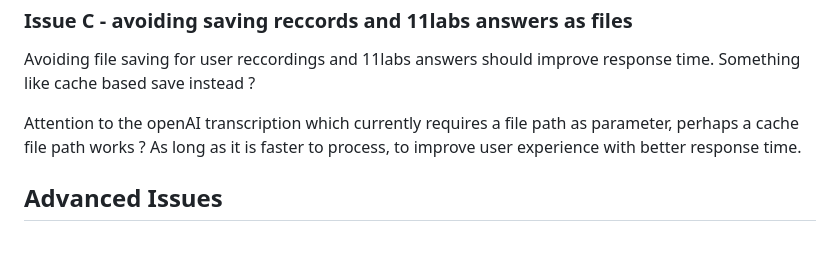
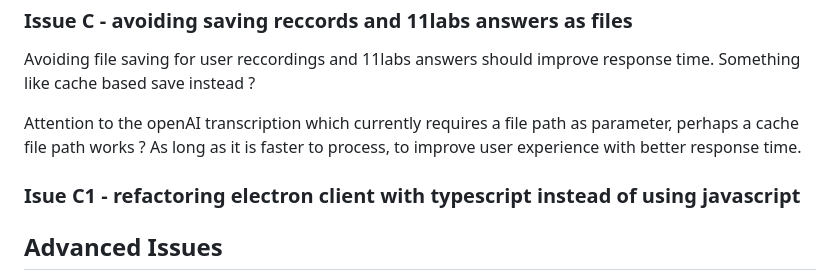
Before and after one commit to MaloLM/vocal-assistant-amadeus-prototype, a Markdown page: ISSUES_GUIDE.md, the part around the change. Drawn GitHub-style; blank space fills up the shorter version.

Commit message:
adding medium issue C1

```diff
--- a/ISSUES_GUIDE.md
+++ b/ISSUES_GUIDE.md
@@ -42,6 +42,8 @@ Avoiding file saving for user reccordings and 11labs answers should improve resp
 
 Attention to the openAI transcription which currently requires a file path as parameter, perhaps a cache file path works ? As long as it is faster to process, to improve user experience with better response time.
 
+### Isue C1 - refactoring electron client with typescript instead of using javascript
+
 ## Advanced Issues
 
 These are challenging issues suitable for contributors who are familiar with the project or have a deep understanding of the relevant technologies.
```
